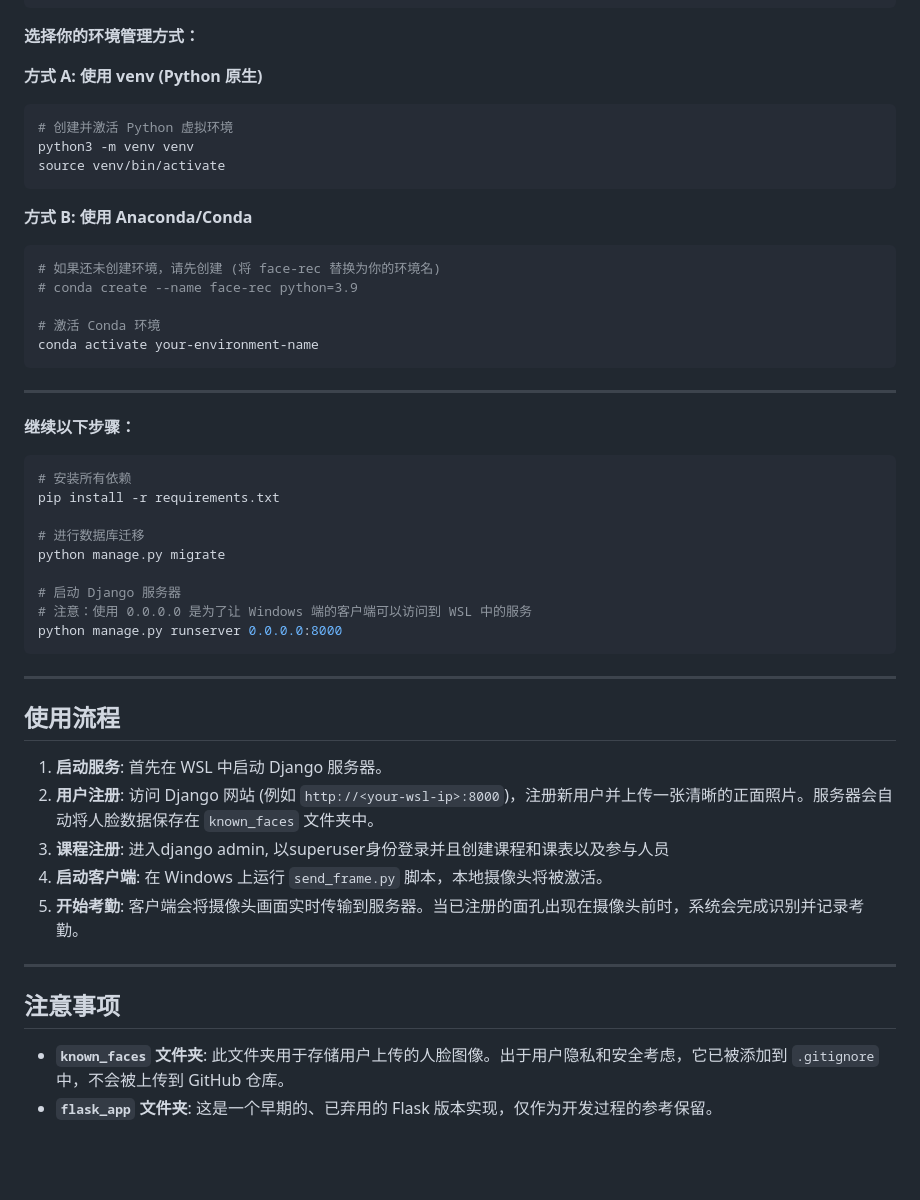
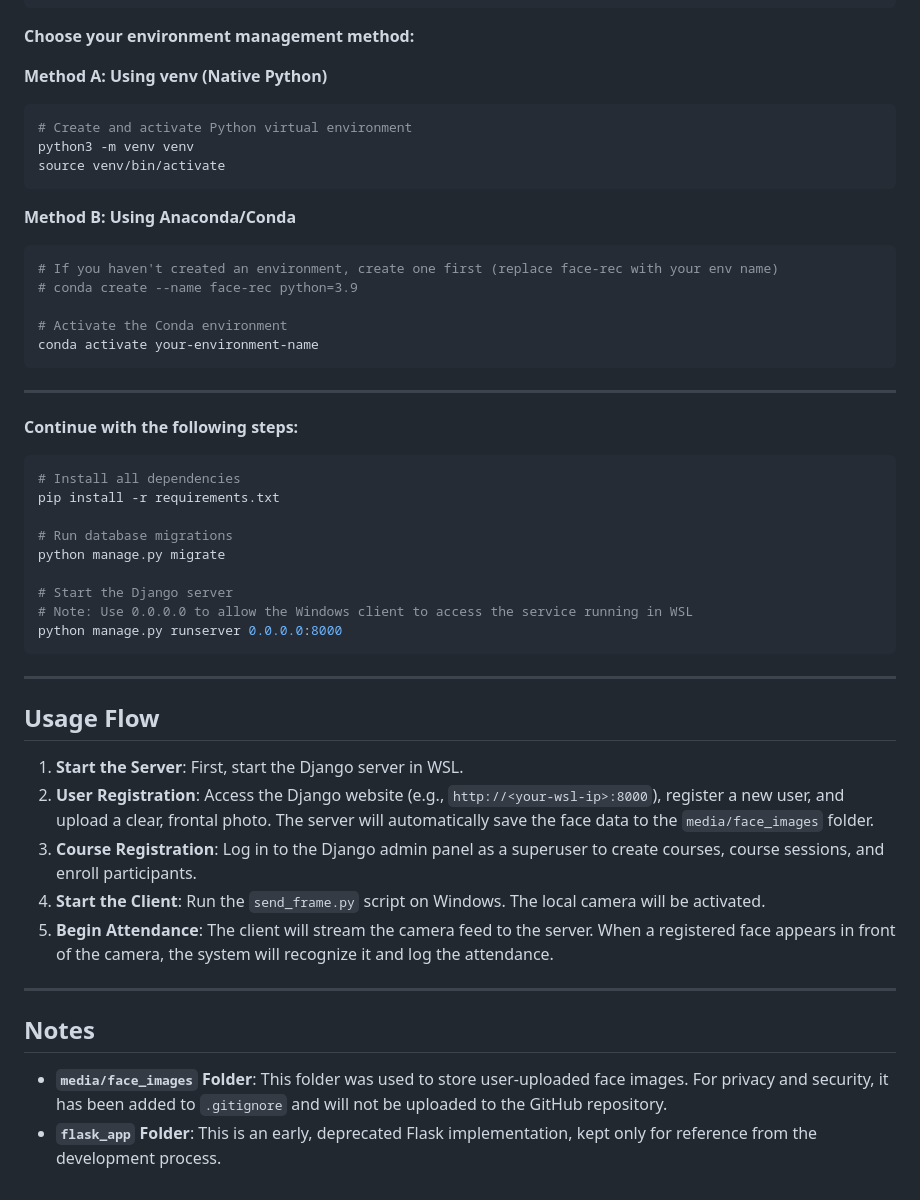
Before and after one commit to zty234/face-recognition-attendance-system, a Markdown page: README.md, the part around the change printed below. Drawn GitHub-style; blank space fills up the shorter version.

Commit message:
Feature: Add English readme

````diff
--- a/README.md
+++ b/README.md
@@ -75,52 +76,54 @@ git clone [https://github.com/your-username/your-repository-name.git](https://gi
 cd student_attendance/server_wsl/django_app
 ```
 
-**选择你的环境管理方式：**
+**Choose your environment management method:**
 
-**方式 A: 使用 venv (Python 原生)**
+**Method A: Using venv (Native Python)**
+
 ```bash
-# 创建并激活 Python 虚拟环境
+# Create and activate Python virtual environment
 python3 -m venv venv
 source venv/bin/activate
 ```
 
-**方式 B: 使用 Anaconda/Conda**
+**Method B: Using Anaconda/Conda**
+
 ```bash
-# 如果还未创建环境，请先创建 (将 face-rec 替换为你的环境名)
+# If you haven't created an environment, create one first (replace face-rec with your env name)
 # conda create --name face-rec python=3.9
 
-# 激活 Conda 环境
+# Activate the Conda environment
 conda activate your-environment-name
 ```
 
 ---
-**继续以下步骤：**
+**Continue with the following steps:**
 
 ```bash
-# 安装所有依赖
+# Install all dependencies
 pip install -r requirements.txt
 
-# 进行数据库迁移
+# Run database migrations
 python manage.py migrate
 
-# 启动 Django 服务器
-# 注意：使用 0.0.0.0 是为了让 Windows 端的客户端可以访问到 WSL 中的服务
+# Start the Django server
+# Note: Use 0.0.0.0 to allow the Windows client to access the service running in WSL
 python manage.py runserver 0.0.0.0:8000
 ```
 
 ---
 
-## 使用流程
+## Usage Flow
 
-1.  **启动服务**: 首先在 WSL 中启动 Django 服务器。
-2.  **用户注册**: 访问 Django 网站 (例如 `http://<your-wsl-ip>:8000`)，注册新用户并上传一张清晰的正面照片。服务器会自动将人脸数据保存在 `known_faces` 文件夹中。
-3. **课程注册**: 进入django admin, 以superuser身份登录并且创建课程和课表以及参与人员
-4.  **启动客户端**: 在 Windows 上运行 `send_frame.py` 脚本，本地摄像头将被激活。
-5.  **开始考勤**: 客户端会将摄像头画面实时传输到服务器。当已注册的面孔出现在摄像头前时，系统会完成识别并记录考勤。
+1.  **Start the Server**: First, start the Django server in WSL.
+2.  **User Registration**: Access the Django website (e.g., `http://<your-wsl-ip>:8000`), register a new user, and upload a clear, frontal photo. The server will automatically save the face data to the `media/face_images` folder.
+3.  **Course Registration**: Log in to the Django admin panel as a superuser to create courses, course sessions, and enroll participants.
+4.  **Start the Client**: Run the `send_frame.py` script on Windows. The local camera will be activated.
+5.  **Begin Attendance**: The client will stream the camera feed to the server. When a registered face appears in front of the camera, the system will recognize it and log the attendance.
 
 ---
 
-## 注意事项
+## Notes
 
-- **`known_faces` 文件夹**: 此文件夹用于存储用户上传的人脸图像。出于用户隐私和安全考虑，它已被添加到 `.gitignore` 中，不会被上传到 GitHub 仓库。
-- **`flask_app` 文件夹**: 这是一个早期的、已弃用的 Flask 版本实现，仅作为开发过程的参考保留。
+-   **`media/face_images` Folder**: This folder was used to store user-uploaded face images. For privacy and security, it has been added to `.gitignore` and will not be uploaded to the GitHub repository.
+-   **`flask_app` Folder**: This is an early, deprecated Flask implementation, kept only for reference from the development process.
````
Also changed, not shown: other parts of README.md (+38 -37 lines), README.zh.md (added, +126 -0 lines).
